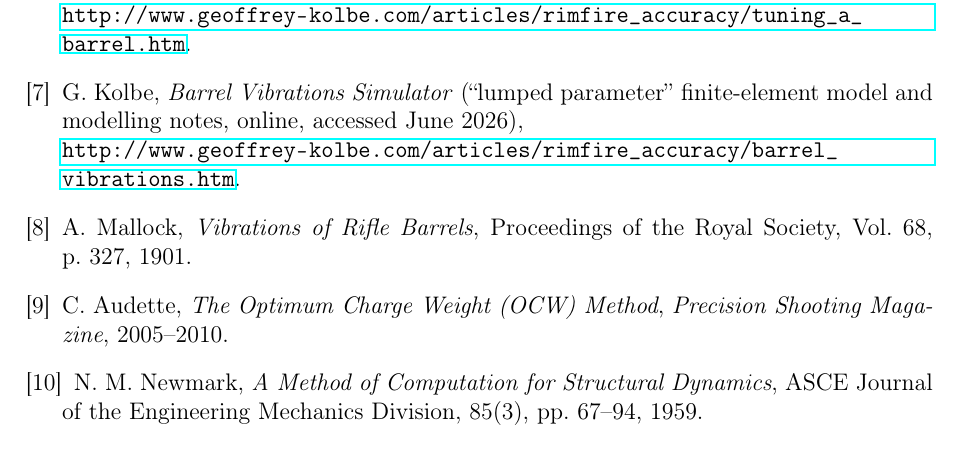
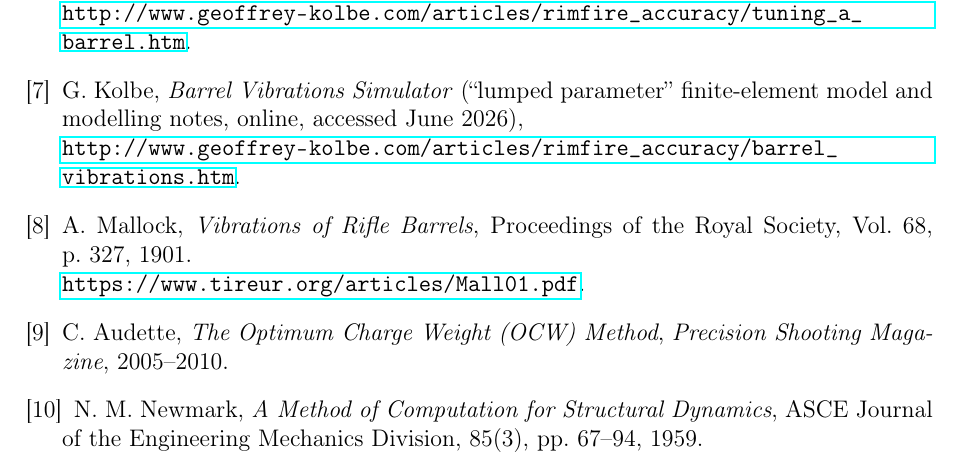
Before and after one commit to fbastin/barrel-tuner-sim, a LaTeX document (tuner_en.tex): part of page 18 of 18, cut so that both start at the same text. Compiled offline with pdfLaTeX.

Commit message:
docs(tuners): lier la référence Mallock 1901 vers le PDF local dans les bibliographies
Ajoute l'URL https://www.tireur.org/articles/Mall01.pdf à l'entrée Mallock
des bibliographies FR/EN (.tex + .md) ; PDF recompilés et republiés.

Co-Authored-By: Claude Opus 4.8 <noreply@anthropic.com>

```diff
--- a/tuner_en.tex
+++ b/tuner_en.tex
@@ -632,7 +632,8 @@
 		\url{http://www.geoffrey-kolbe.com/articles/rimfire_accuracy/barrel_vibrations.htm}.
 
 		\bibitem{Mallock}
-		A. Mallock, \textit{Vibrations of Rifle Barrels}, Proceedings of the Royal Society, Vol.~68, p.~327, 1901.
+		A. Mallock, \textit{Vibrations of Rifle Barrels}, Proceedings of the Royal Society, Vol.~68, p.~327, 1901.\\
+		\url{https://www.tireur.org/articles/Mall01.pdf}.
 
 		\bibitem{Audette}
 		C. Audette, \textit{The Optimum Charge Weight (OCW) Method}, \textit{Precision Shooting Magazine}, 2005--2010.
```
Also changed, not shown: tuner_fr.md (+1 -0 lines), tuner_fr.tex (+2 -1 lines), tuner_en.pdf, tuner_fr.pdf.
